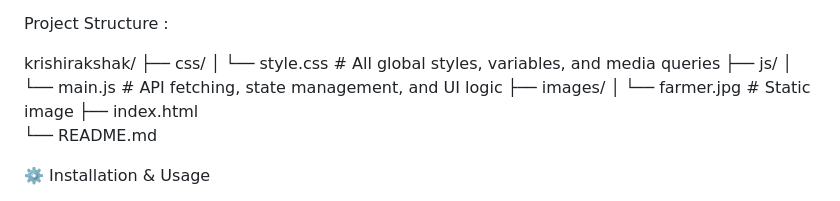
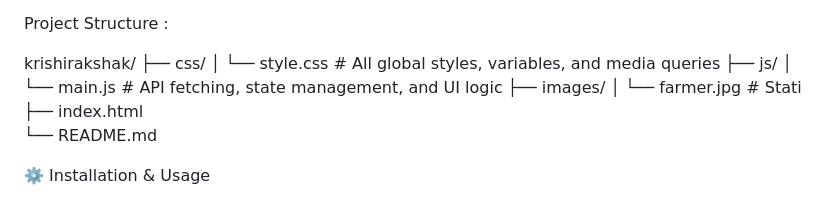
Before and after one commit to ParthMulik/KrishiRakshak, a Markdown page: README.md, the part around the change. Drawn GitHub-style.

```diff
--- a/README.md
+++ b/README.md
@@ -36,7 +36,7 @@ krishirakshak/
 ├── js/
 │   └── main.js         # API fetching, state management, and UI logic
 ├── images/
-│   └── farmer.jpg      # Static image
+│   └── farmer.jpg      # Stati
 ├── index.html
 └── README.md
 
```
